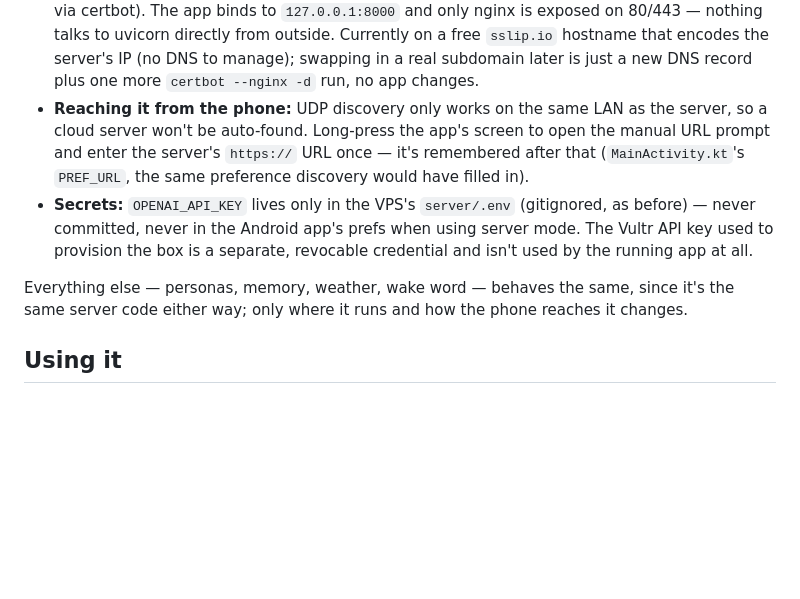
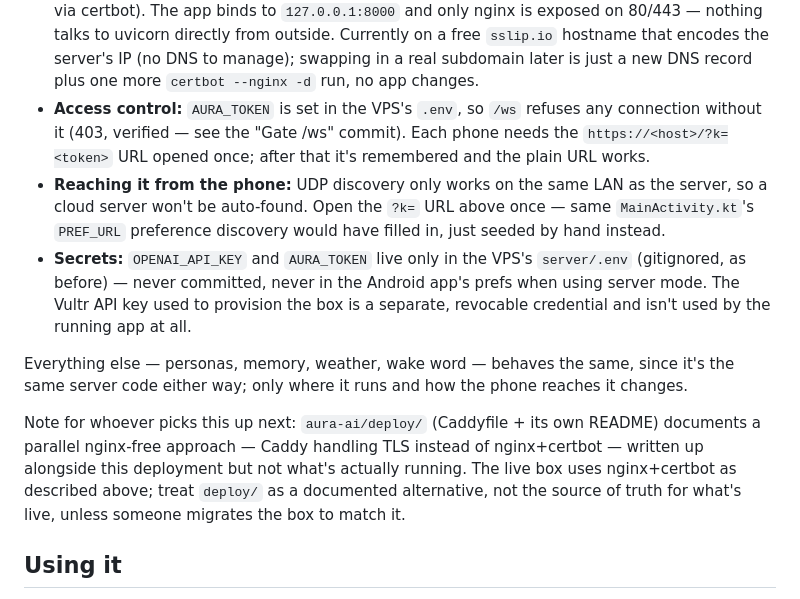
Before and after one commit to borg010564/aura, a Markdown page: aura-ai/README.md, the part around the change. Rendered like a GitHub page; blank space fills up the shorter version.

Commit message:
Note the live box now has AURA_TOKEN set, and flag deploy/ as unused
The token-gate commit landed after this server was already deployed with an
open /ws; pulled the fix onto the live box and set AURA_TOKEN, verified with
a 403/101 check. Also flags that aura-ai/deploy/ (Caddy) documents a
different setup than what's actually running (nginx+certbot), so the next
session doesn't assume the live box matches it.

Co-Authored-By: Claude Sonnet 5 <noreply@anthropic.com>

```diff
--- a/aura-ai/README.md
+++ b/aura-ai/README.md
@@ -144,17 +144,27 @@ not exposing anything but 443 — see below).
   `sslip.io` hostname that encodes the server's IP (no DNS to manage); swapping in a real
   subdomain later is just a new DNS record plus one more `certbot --nginx -d` run, no app
   changes.
+- **Access control:** `AURA_TOKEN` is set in the VPS's `.env`, so `/ws` refuses any
+  connection without it (403, verified — see the "Gate /ws" commit). Each phone needs the
+  `https://<host>/?k=<token>` URL opened once; after that it's remembered and the plain URL
+  works.
 - **Reaching it from the phone:** UDP discovery only works on the same LAN as the server, so
-  a cloud server won't be auto-found. Long-press the app's screen to open the manual URL
-  prompt and enter the server's `https://` URL once — it's remembered after that
-  (`MainActivity.kt`'s `PREF_URL`, the same preference discovery would have filled in).
-- **Secrets:** `OPENAI_API_KEY` lives only in the VPS's `server/.env` (gitignored, as
-  before) — never committed, never in the Android app's prefs when using server mode. The
-  Vultr API key used to provision the box is a separate, revocable credential and isn't
-  used by the running app at all.
+  a cloud server won't be auto-found. Open the `?k=` URL above once — same
+  `MainActivity.kt`'s `PREF_URL` preference discovery would have filled in, just seeded by
+  hand instead.
+- **Secrets:** `OPENAI_API_KEY` and `AURA_TOKEN` live only in the VPS's `server/.env`
+  (gitignored, as before) — never committed, never in the Android app's prefs when using
+  server mode. The Vultr API key used to provision the box is a separate, revocable
+  credential and isn't used by the running app at all.
 
 Everything else — personas, memory, weather, wake word — behaves the same, since it's the
 same server code either way; only where it runs and how the phone reaches it changes.
+
+Note for whoever picks this up next: `aura-ai/deploy/` (Caddyfile + its own README) documents
+a parallel nginx-free approach — Caddy handling TLS instead of nginx+certbot — written up
+alongside this deployment but not what's actually running. The live box uses nginx+certbot as
+described above; treat `deploy/` as a documented alternative, not the source of truth for
+what's live, unless someone migrates the box to match it.
 
 ## Using it
 1. On your phone (same WiFi as the PC), open the printed URL in Chrome.
```
